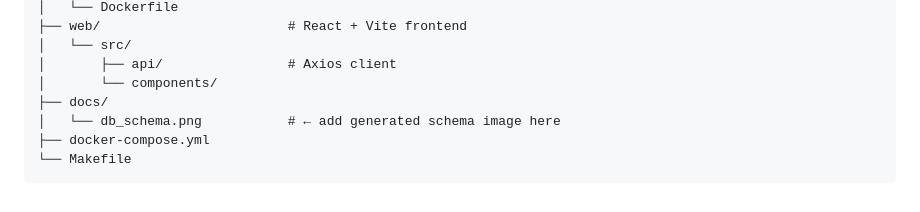
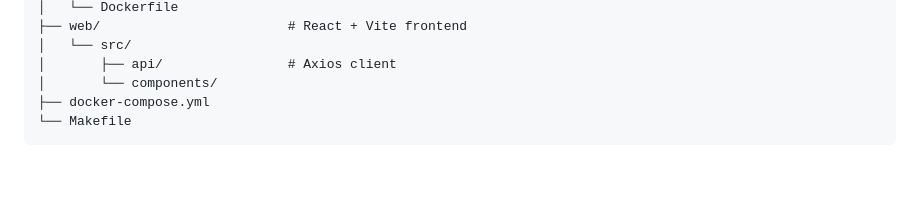
Before and after one commit to 42-Course/hypertube, a Markdown page: README.md, the part around the change. Drawn GitHub-style; blank space fills up the shorter version.

````diff
--- a/README.md
+++ b/README.md
@@ -154,8 +154,6 @@ hypertube/
 │   └── src/
 │       ├── api/                # Axios client
 │       └── components/
-├── docs/
-│   └── db_schema.png           # ← add generated schema image here
 ├── docker-compose.yml
 └── Makefile
 ```
````
